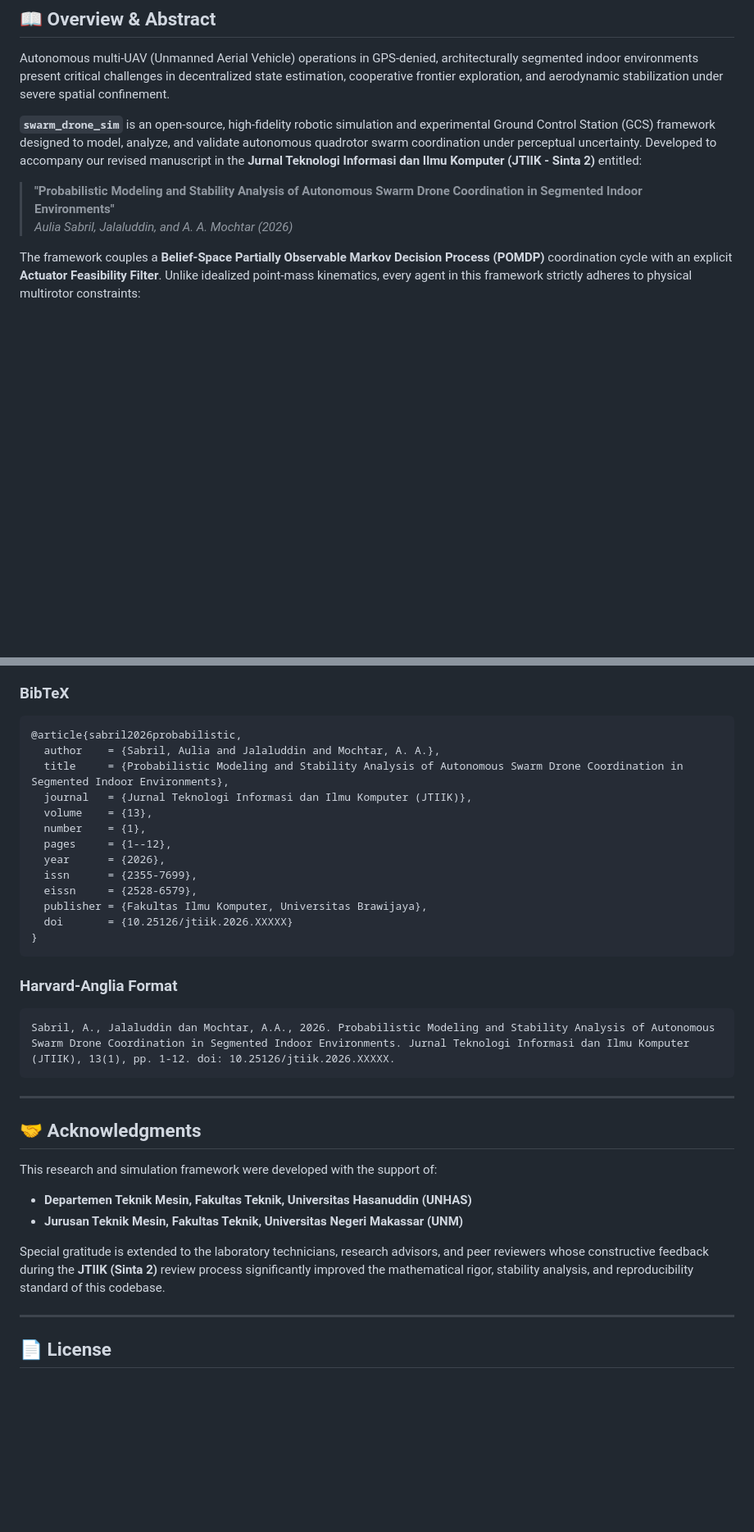
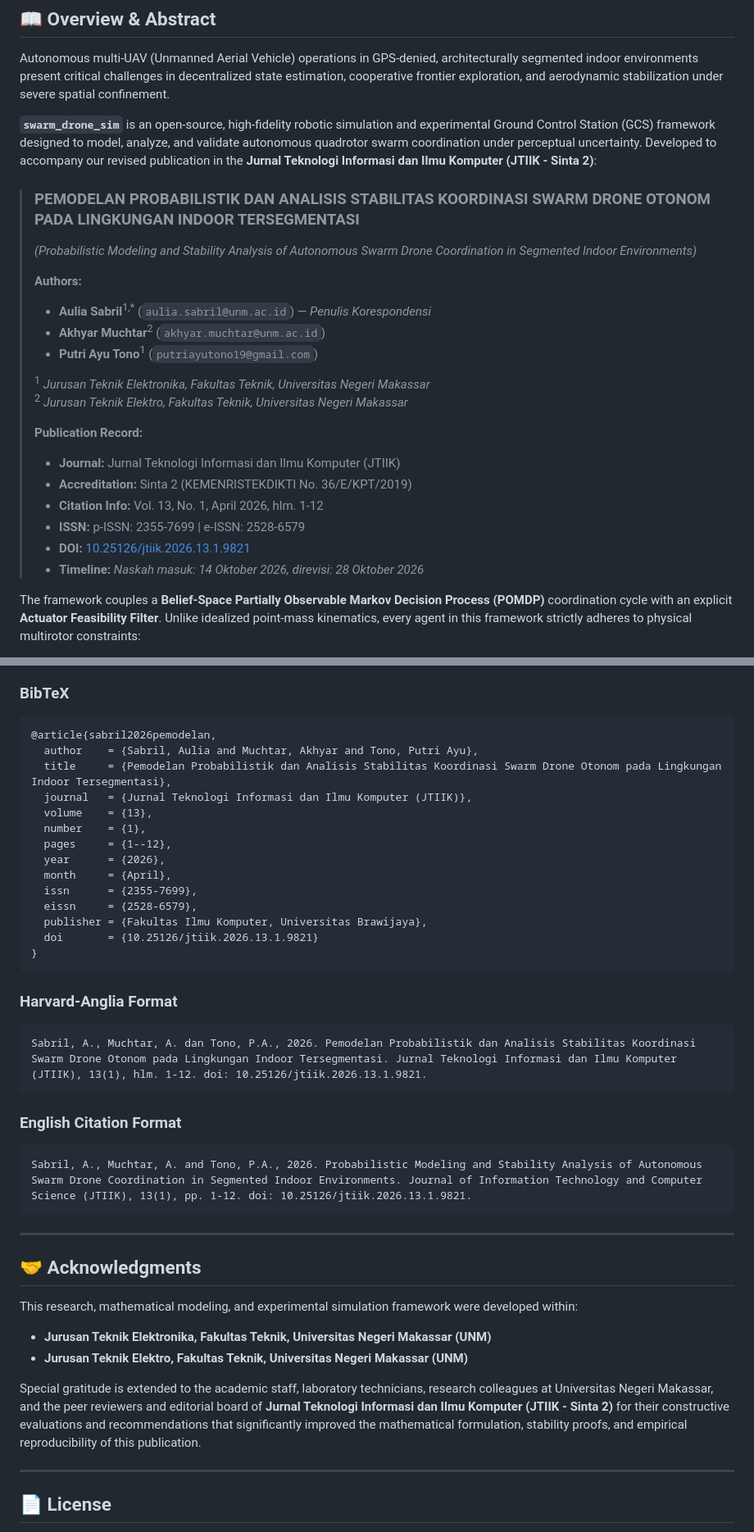
Before and after one commit to malprax/swarm_drone_sim, a Markdown page: README.md, 2 parts joined by grey strips. Shown at 82% size. GitHub-like rendering; blank space fills up the shorter version.

Commit message:
docs: update authors and citation details to match JTIIK camera-ready manuscript

````diff
--- a/README.md
+++ b/README.md
@@ -16,10 +18,26 @@
 
 Autonomous multi-UAV (Unmanned Aerial Vehicle) operations in GPS-denied, architecturally segmented indoor environments present critical challenges in decentralized state estimation, cooperative frontier exploration, and aerodynamic stabilization under severe spatial confinement.
 
-**`swarm_drone_sim`** is an open-source, high-fidelity robotic simulation and experimental Ground Control Station (GCS) framework designed to model, analyze, and validate autonomous quadrotor swarm coordination under perceptual uncertainty. Developed to accompany our revised manuscript in the **Jurnal Teknologi Informasi dan Ilmu Komputer (JTIIK - Sinta 2)** entitled:
+**`swarm_drone_sim`** is an open-source, high-fidelity robotic simulation and experimental Ground Control Station (GCS) framework designed to model, analyze, and validate autonomous quadrotor swarm coordination under perceptual uncertainty. Developed to accompany our revised publication in the **Jurnal Teknologi Informasi dan Ilmu Komputer (JTIIK - Sinta 2)**:
 
-> **"Probabilistic Modeling and Stability Analysis of Autonomous Swarm Drone Coordination in Segmented Indoor Environments"**
-> *Aulia Sabril, Jalaluddin, and A. A. Mochtar (2026)*
+> ### **PEMODELAN PROBABILISTIK DAN ANALISIS STABILITAS KOORDINASI SWARM DRONE OTONOM PADA LINGKUNGAN INDOOR TERSEGMENTASI**
+> *(Probabilistic Modeling and Stability Analysis of Autonomous Swarm Drone Coordination in Segmented Indoor Environments)*
+>
+> **Authors:**
+> - **Aulia Sabril**<sup>1,*</sup> (`aulia.sabril@unm.ac.id`) — *Penulis Korespondensi*
+> - **Akhyar Muchtar**<sup>2</sup> (`akhyar.muchtar@unm.ac.id`)
+> - **Putri Ayu Tono**<sup>1</sup> (`putriayutono19@gmail.com`)
+>
+> <sup>1</sup> *Jurusan Teknik Elektronika, Fakultas Teknik, Universitas Negeri Makassar*
+> <sup>2</sup> *Jurusan Teknik Elektro, Fakultas Teknik, Universitas Negeri Makassar*
+>
+> **Publication Record:**
+> - **Journal:** Jurnal Teknologi Informasi dan Ilmu Komputer (JTIIK)
+> - **Accreditation:** Sinta 2 (KEMENRISTEKDIKTI No. 36/E/KPT/2019)
+> - **Citation Info:** Vol. 13, No. 1, April 2026, hlm. 1-12
+> - **ISSN:** p-ISSN: 2355-7699 \| e-ISSN: 2528-6579
+> - **DOI:** [10.25126/jtiik.2026.13.1.9821](https://doi.org/10.25126/jtiik.2026.13.1.9821)
+> - **Timeline:** *Naskah masuk: 14 Oktober 2026, direvisi: 28 Oktober 2026*
 
 The framework couples a **Belief-Space Partially Observable Markov Decision Process (POMDP)** coordination cycle with an explicit **Actuator Feasibility Filter**. Unlike idealized point-mass kinematics, every agent in this framework strictly adheres to physical multirotor constraints:
 - **Rotor Operational Envelope:** $5,000 \le \omega_i \le 8,000 \text{ RPM}$ per brushless DC motor.
@@ -342,35 +360,41 @@ If you find this software, simulation framework, or experimental methodology use
 
 ### BibTeX
 ```bibtex
-@article{sabril2026probabilistic,
-  author    = {Sabril, Aulia and Jalaluddin and Mochtar, A. A.},
-  title     = {Probabilistic Modeling and Stability Analysis of Autonomous Swarm Drone Coordination in Segmented Indoor Environments},
+@article{sabril2026pemodelan,
+  author    = {Sabril, Aulia and Muchtar, Akhyar and Tono, Putri Ayu},
+  title     = {Pemodelan Probabilistik dan Analisis Stabilitas Koordinasi Swarm Drone Otonom pada Lingkungan Indoor Tersegmentasi},
   journal   = {Jurnal Teknologi Informasi dan Ilmu Komputer (JTIIK)},
   volume    = {13},
   number    = {1},
   pages     = {1--12},
   year      = {2026},
+  month     = {April},
   issn      = {2355-7699},
   eissn     = {2528-6579},
   publisher = {Fakultas Ilmu Komputer, Universitas Brawijaya},
-  doi       = {10.25126/jtiik.2026.XXXXX}
+  doi       = {10.25126/jtiik.2026.13.1.9821}
 }
 ```
 
 ### Harvard-Anglia Format
 ```
-Sabril, A., Jalaluddin dan Mochtar, A.A., 2026. Probabilistic Modeling and Stability Analysis of Autonomous Swarm Drone Coordination in Segmented Indoor Environments. Jurnal Teknologi Informasi dan Ilmu Komputer (JTIIK), 13(1), pp. 1-12. doi: 10.25126/jtiik.2026.XXXXX.
+Sabril, A., Muchtar, A. dan Tono, P.A., 2026. Pemodelan Probabilistik dan Analisis Stabilitas Koordinasi Swarm Drone Otonom pada Lingkungan Indoor Tersegmentasi. Jurnal Teknologi Informasi dan Ilmu Komputer (JTIIK), 13(1), hlm. 1-12. doi: 10.25126/jtiik.2026.13.1.9821.
+```
+
+### English Citation Format
+```
+Sabril, A., Muchtar, A. and Tono, P.A., 2026. Probabilistic Modeling and Stability Analysis of Autonomous Swarm Drone Coordination in Segmented Indoor Environments. Journal of Information Technology and Computer Science (JTIIK), 13(1), pp. 1-12. doi: 10.25126/jtiik.2026.13.1.9821.
 ```
 
 ---
 
 ## 🤝 Acknowledgments
 
-This research and simulation framework were developed with the support of:
-- **Departemen Teknik Mesin, Fakultas Teknik, Universitas Hasanuddin (UNHAS)**
-- **Jurusan Teknik Mesin, Fakultas Teknik, Universitas Negeri Makassar (UNM)**
+This research, mathematical modeling, and experimental simulation framework were developed within:
+- **Jurusan Teknik Elektronika, Fakultas Teknik, Universitas Negeri Makassar (UNM)**
+- **Jurusan Teknik Elektro, Fakultas Teknik, Universitas Negeri Makassar (UNM)**
 
-Special gratitude is extended to the laboratory technicians, research advisors, and peer reviewers whose constructive feedback during the **JTIIK (Sinta 2)** review process significantly improved the mathematical rigor, stability analysis, and reproducibility standard of this codebase.
+Special gratitude is extended to the academic staff, laboratory technicians, research colleagues at Universitas Negeri Makassar, and the peer reviewers and editorial board of **Jurnal Teknologi Informasi dan Ilmu Komputer (JTIIK - Sinta 2)** for their constructive evaluations and recommendations that significantly improved the mathematical formulation, stability proofs, and empirical reproducibility of this publication.
 
 ---
 
````
Also changed, not shown: other parts of README.md (+3 -1 lines).
